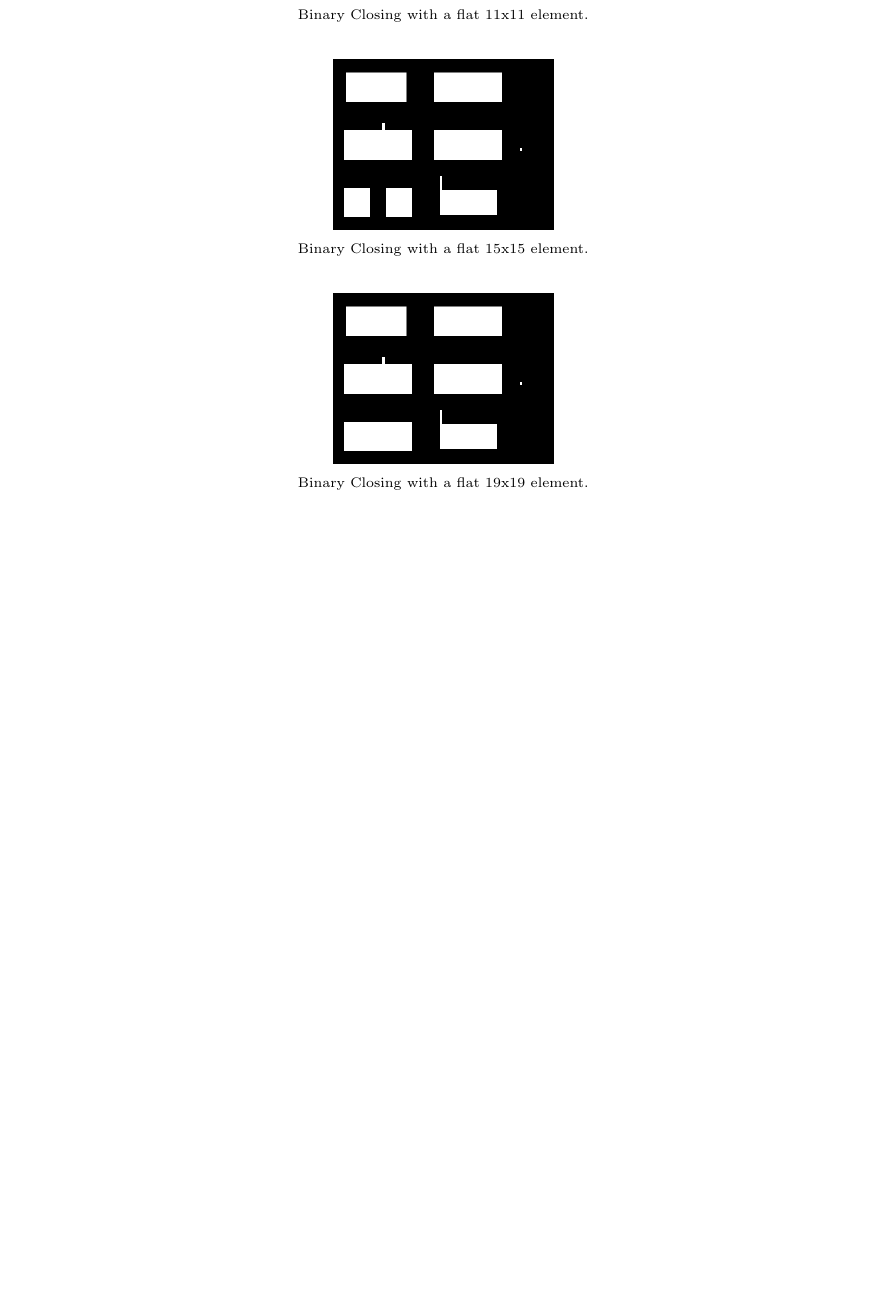
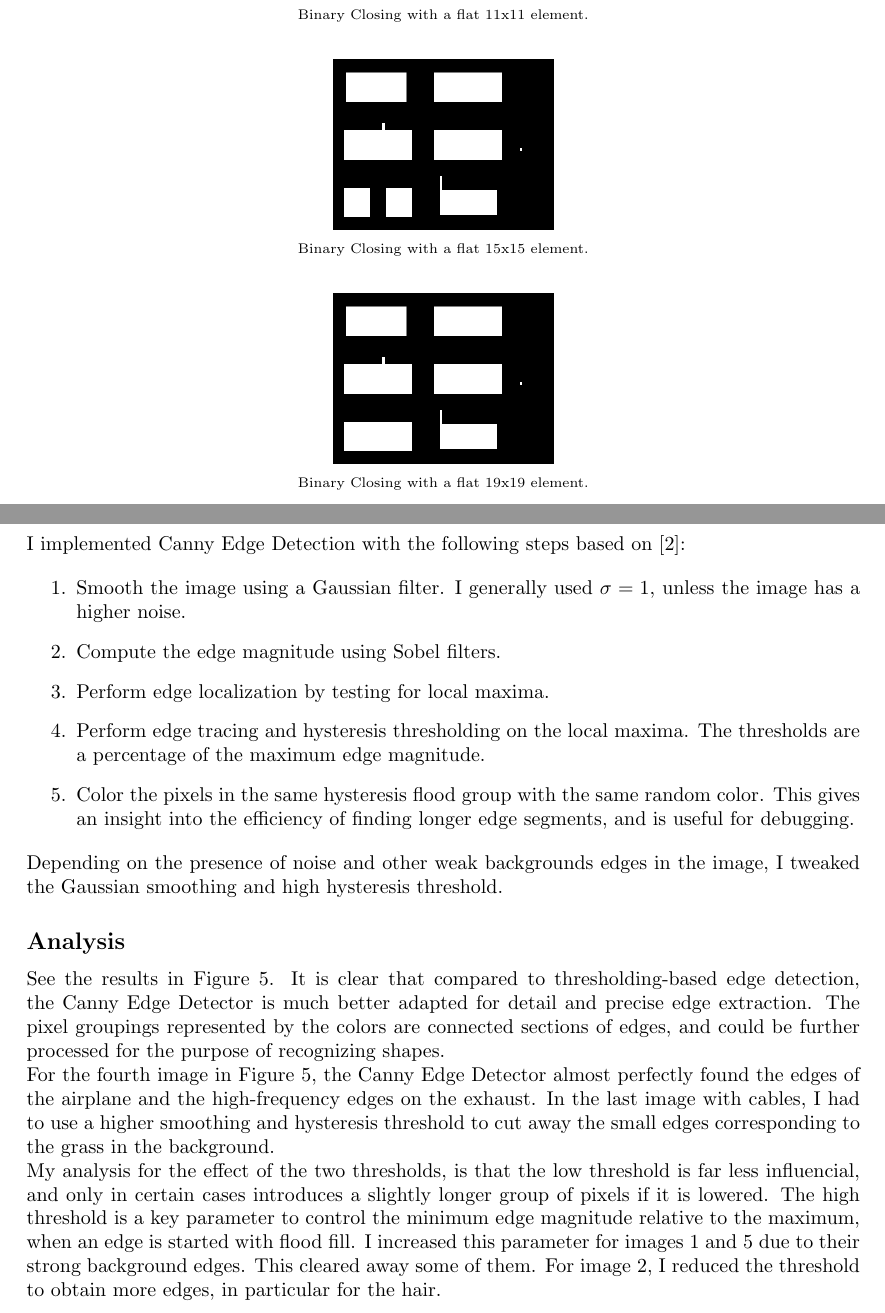
Before and after one commit to arceryz/image-processing, a LaTeX document (latex/report1.tex): part of page 7 of 8 before the commit and two parts of pages 7 and 8 of 10 after it, the two joined at a grey line, cut so that both start at the same text, the shorter picture padded with empty space. Compiled offline with pdfLaTeX.

Commit message:
Final assignment 1

```diff
--- a/latex/report1.tex
+++ b/latex/report1.tex
@@ -373,3 +384,41 @@ use larger structure sizes. This effect can be seen in Figure \ref{task3_plot}.
 
 \restoregeometry
 \pagebreak
+
+\section*{Extra | Canny Edge Detection} %{{{1
+%{{{2
+
+I implemented Canny Edge Detection with the following steps based on \cite{advanced_texbook}:
+
+\begin{enumerate}
+	\item Smooth the image using a Gaussian filter.
+		I generally used $\sigma=1$, unless the image has a higher noise.
+	\item Compute the edge magnitude using Sobel filters.
+	\item Perform edge localization by testing for local maxima.
+	\item Perform edge tracing and hysteresis thresholding on the local maxima.
+		The thresholds are a percentage of the maximum edge magnitude.
+	\item Color the pixels in the same hysteresis flood group with the same random color.
+		This gives an insight into the efficiency of finding longer edge segments, and is useful
+		for debugging.
+\end{enumerate}
+
+Depending on the presence of noise and other weak backgrounds edges in the image,
+I tweaked the Gaussian smoothing and high hysteresis threshold.
+
+\subsection*{Analysis}
+
+See the results in Figure \ref{extra1}. It is clear that compared to thresholding-based edge detection,
+the Canny Edge Detector is much better adapted for detail and precise edge extraction.
+The pixel groupings represented by the colors are connected sections of edges, and could be further
+processed for the purpose of recognizing shapes.
+
+For the fourth image in Figure \ref{extra1}, the Canny Edge Detector almost perfectly found the edges
+of the airplane and the high-frequency edges on the exhaust. In the last image with cables, I had
+to use a higher smoothing and hysteresis threshold to cut away the small edges corresponding to the
+grass in the background.
+
+My analysis for the effect of the two thresholds, is that the low threshold is far less influencial,
+and only in certain cases introduces a slightly longer group of pixels if it is lowered. The high threshold
+is a key parameter to control the minimum edge magnitude relative to the maximum, when an edge is started
+with flood fill. I increased this parameter for images 1 and 5 due to their strong background edges.
+This cleared away some of them. For image 2, I reduced the threshold to obtain more edges, in particular for the hair.
```
Also changed, not shown: images/lena_median.png (added), latex/report1.pdf, latex/results/airplane.png (added), latex/results/cables.png (added), latex/results/extra1/airplane.png (added), latex/results/extra1/cables.png (added), latex/results/extra1/cables_standard.png (added), latex/results/extra1/flower.png (added), latex/results/extra1/lena.png (added), latex/results/extra1/tram_hyster03.png (added), latex/results/flower.png (added), latex/results/lena_median.png (added), latex/report1.tex (65 more changed lines), 7 other files.
